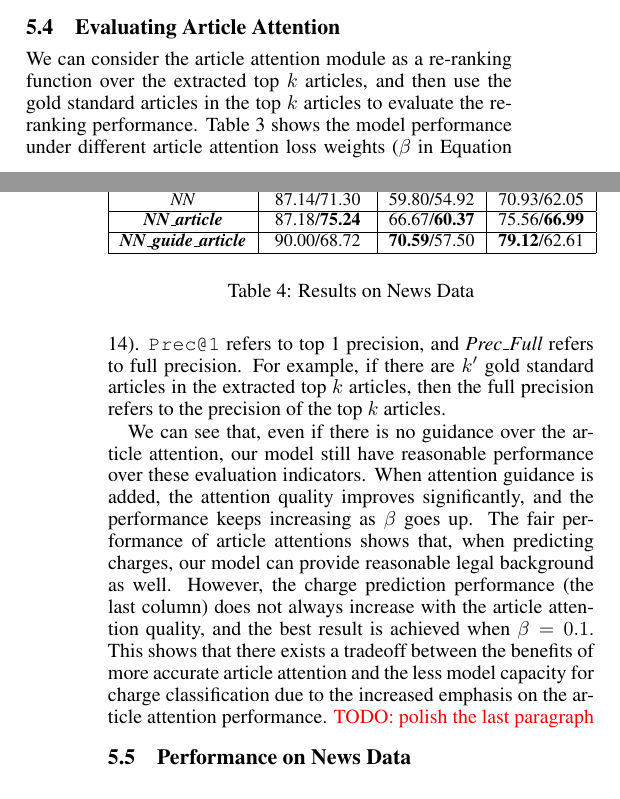
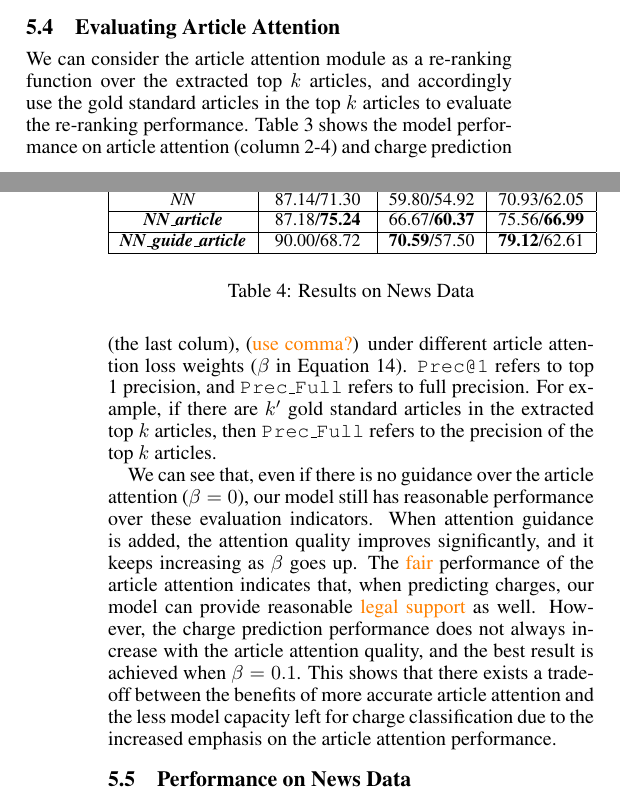
Before and after one commit to pfllo/charge_pred, a LaTeX paper (ijcai17.tex, which reads exp.tex): two parts of the columns of pages 6 and 7 of 9, joined at a grey line, cut so that both start at the same text. Compiled offline with pdfLaTeX.

Commit message:
polished Evaluating Article Attention

```diff
--- a/exp.tex
+++ b/exp.tex
@@ -125,14 +125,13 @@ On the other hand, however, we still cannot trust its prediction results directl
 \label{tab_article_att}
 \end{table}
 
+
 \subsection{Evaluating Article Attention}
-We can consider the article attention module as a re-ranking function over the extracted top $k$ articles, and then use the gold standard articles in the top $k$ articles to evaluate the re-ranking performance. Table \ref{tab_article_att} shows the model performance under different article attention loss weights ($\beta$ in Equation \ref{final_loss}). \texttt{Prec@1} refers to top 1 precision, and \emph{Prec\_Full} refers to full precision. For example, if there are $k'$ gold standard articles in the extracted top $k$ articles, then the full precision refers to the precision of the top $k$ articles.
+We can consider the article attention module as a re-ranking function over the extracted top $k$ articles, and accordingly use the gold standard articles in the top $k$ articles to evaluate the re-ranking performance. Table \ref{tab_article_att} shows the model performance on article attention (column 2-4) and charge prediction (the last colum), (\orange{use comma?}) under different article attention loss weights ($\beta$ in Equation \ref{final_loss}). \texttt{Prec@1} refers to top 1 precision, and \texttt{Prec\_Full} refers to full precision. For example, if there are $k'$ gold standard articles in the extracted top $k$ articles, then \texttt{Prec\_Full} refers to the precision of the top $k$ articles.
 
-We can see that, even if there is no guidance over the article attention, our model still have reasonable performance over these evaluation indicators. When attention guidance is added, the attention quality improves significantly, and the performance keeps increasing as $\beta$ goes up.
-The fair performance of article attentions shows that, when predicting charges, our model can provide reasonable legal background as well.
-However, the charge prediction performance (the last column) does not always increase with the article attention quality, and the best result is achieved when $\beta=0.1$. This shows that there exists a tradeoff between the benefits of more accurate article attention and the less model capacity for charge classification due to the increased emphasis on the article attention performance.
-\todo{polish the last paragraph}
-%The good performance shows that our model can put attention on the right articles if attention guidance is used.
+We can see that, even if there is no guidance over the article attention ($\beta=0$), our model still has reasonable performance over these evaluation indicators. When attention guidance is added, the attention quality improves significantly, and it keeps increasing as $\beta$ goes up.
+The \orange{fair} performance of the article attention indicates that, when predicting charges, our model can provide reasonable \orange{legal support} as well.
+However, the charge prediction performance does not always increase with the article attention quality, and the best result is achieved when $\beta=0.1$. This shows that there exists a tradeoff between the benefits of more accurate article attention and the less model capacity left for charge classification due to the increased emphasis on the article attention performance.
 
 \begin{table}
 \centering
```
Also changed, not shown: exp.tex (3 more changed lines).
